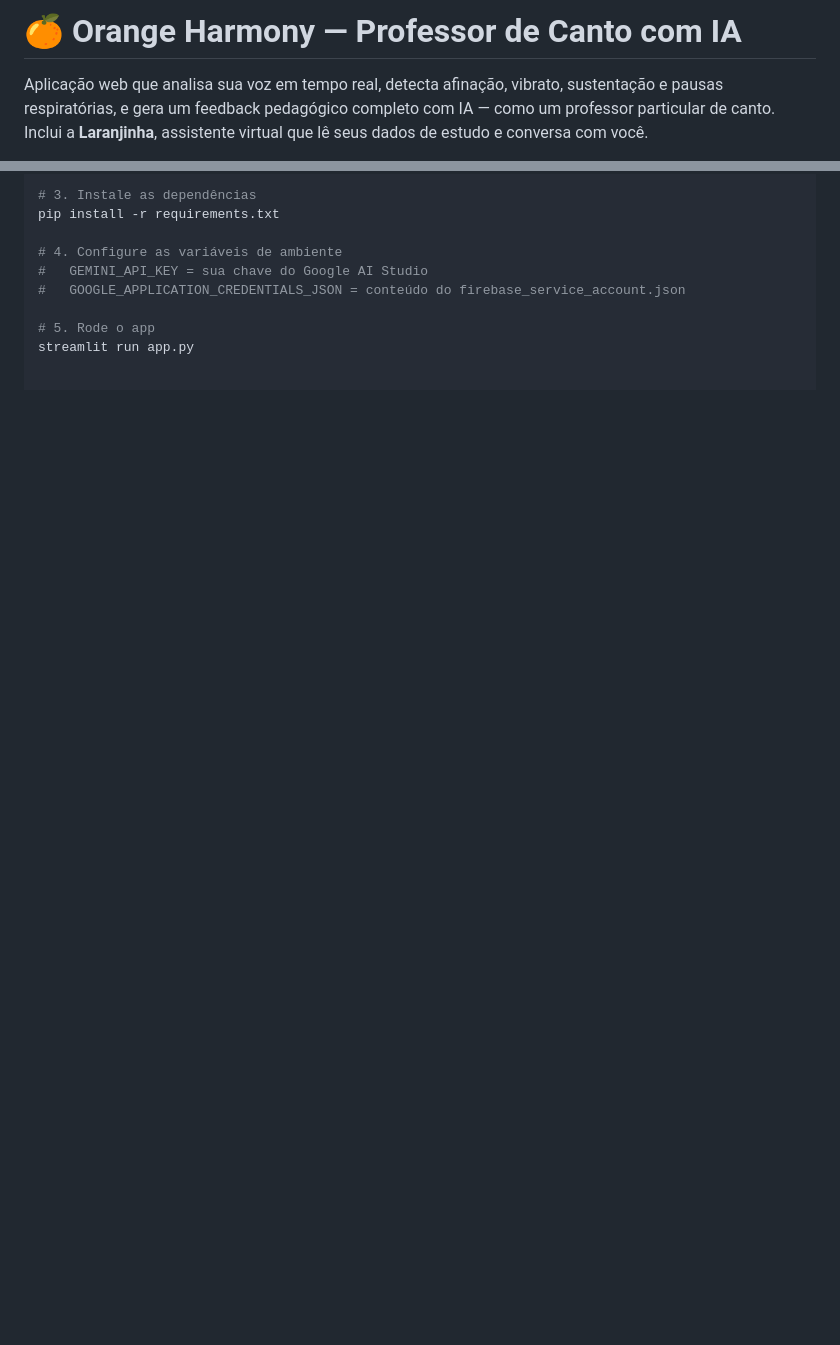
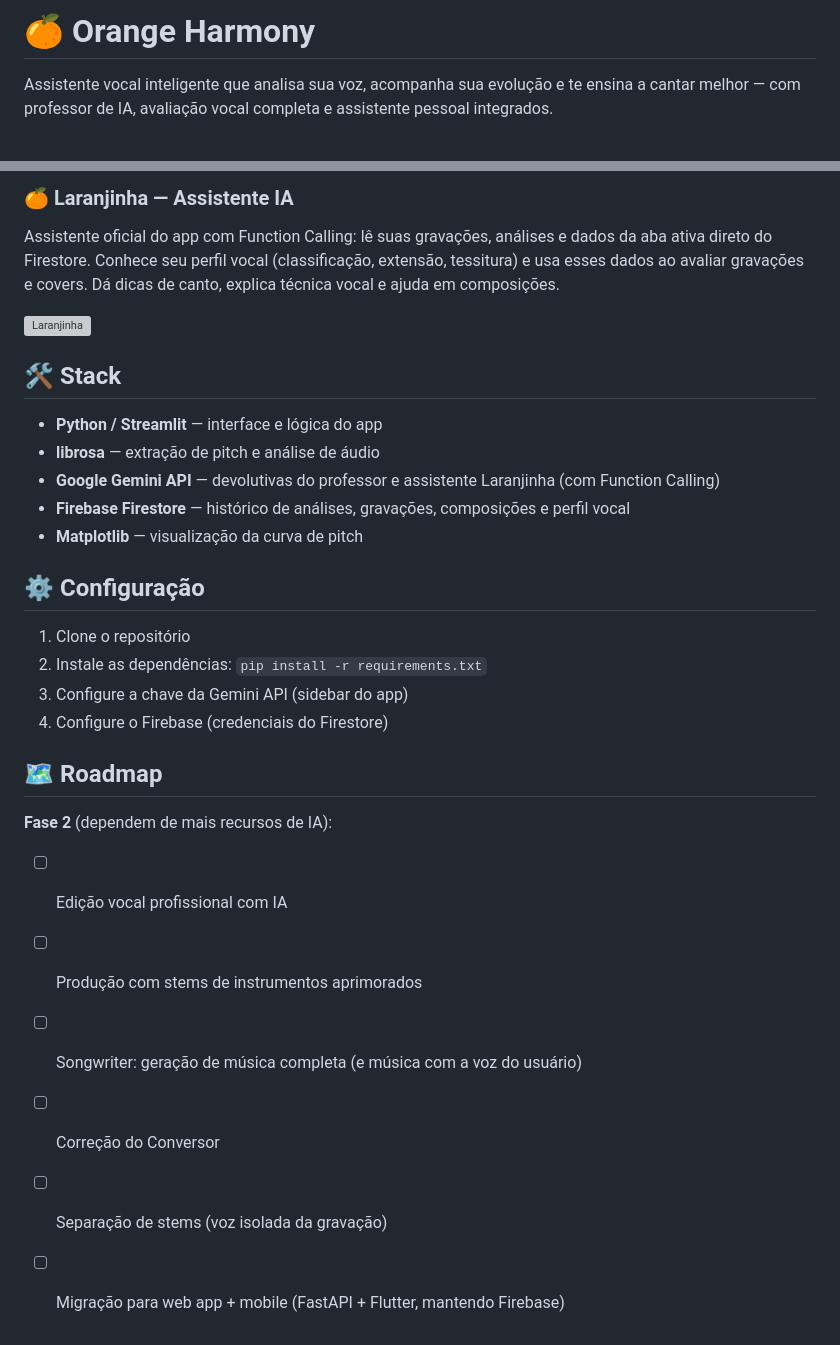
Before and after one commit to campregherpaulo92/orange-harmony, a Markdown page: README.md, 2 parts joined by grey strips. Drawn GitHub-style; blank space fills up the shorter version; grey boxes are pictures that could not be loaded.

```diff
--- a/README.md
+++ b/README.md
@@ -1,4 +1,4 @@
-# 🍊 Orange Harmony — Professor de Canto com IA
+# 🍊 Orange Harmony
 
-Aplicação web que analisa sua voz em tempo real, detecta afinação, vibrato, sustentação e pausas respiratórias, e gera um feedback pedagógico completo com IA — como um professor particular de canto. Inclui a **Laranjinha**, assistente virtual que lê seus dados de estudo e conversa com você.
+Assistente vocal inteligente que analisa sua voz, acompanha sua evolução e te ensina a cantar melhor — com professor de IA, avaliação vocal completa e assistente pessoal integrados.
 
@@ -60,10 +47,30 @@ venv\Scripts\activate        # Windows
 
-# 3. Instale as dependências
-pip install -r requirements.txt
+### 🍊 Laranjinha — Assistente IA
+Assistente oficial do app com Function Calling: lê suas gravações, análises e dados da aba ativa direto do Firestore. Conhece seu perfil vocal (classificação, extensão, tessitura) e usa esses dados ao avaliar gravações e covers. Dá dicas de canto, explica técnica vocal e ajuda em composições.
 
-# 4. Configure as variáveis de ambiente
-#   GEMINI_API_KEY = sua chave do Google AI Studio
-#   GOOGLE_APPLICATION_CREDENTIALS_JSON = conteúdo do firebase_service_account.json
+![Laranjinha](prints/laranjinha.png)
 
-# 5. Rode o app
-streamlit run app.py
+## 🛠️ Stack
+
+- **Python / Streamlit** — interface e lógica do app
+- **librosa** — extração de pitch e análise de áudio
+- **Google Gemini API** — devolutivas do professor e assistente Laranjinha (com Function Calling)
+- **Firebase Firestore** — histórico de análises, gravações, composições e perfil vocal
+- **Matplotlib** — visualização da curva de pitch
+
+## ⚙️ Configuração
+
+1. Clone o repositório
+2. Instale as dependências: `pip install -r requirements.txt`
+3. Configure a chave da Gemini API (sidebar do app)
+4. Configure o Firebase (credenciais do Firestore)
+
+## 🗺️ Roadmap
+
+**Fase 2** (dependem de mais recursos de IA):
+- [ ] Edição vocal profissional com IA
+- [ ] Produção com stems de instrumentos aprimorados
+- [ ] Songwriter: geração de música completa (e música com a voz do usuário)
+- [ ] Correção do Conversor
+- [ ] Separação de stems (voz isolada da gravação)
+- [ ] Migração para web app + mobile (FastAPI + Flutter, mantendo Firebase)
```
Also changed, not shown: other parts of README.md (+28 -41 lines).
